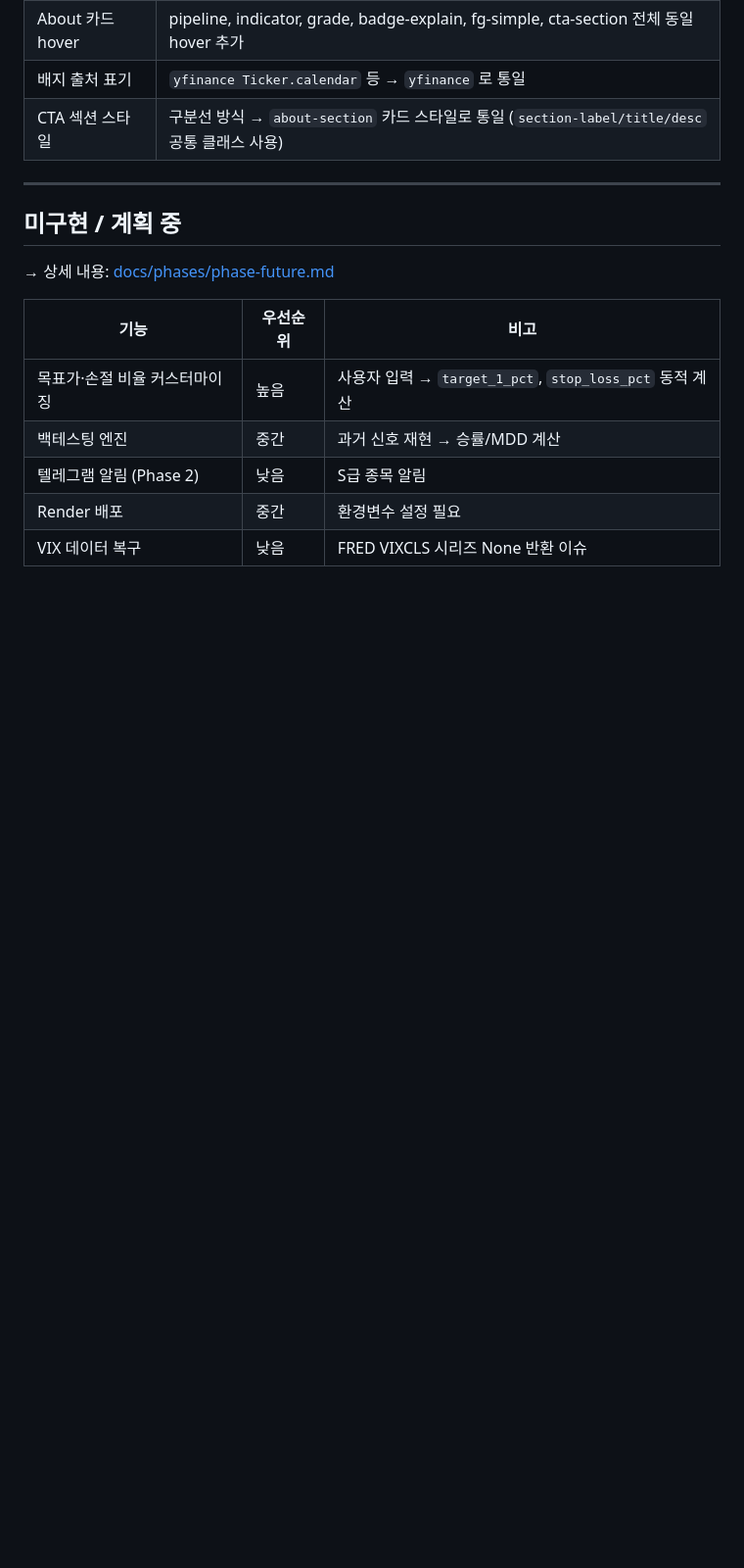
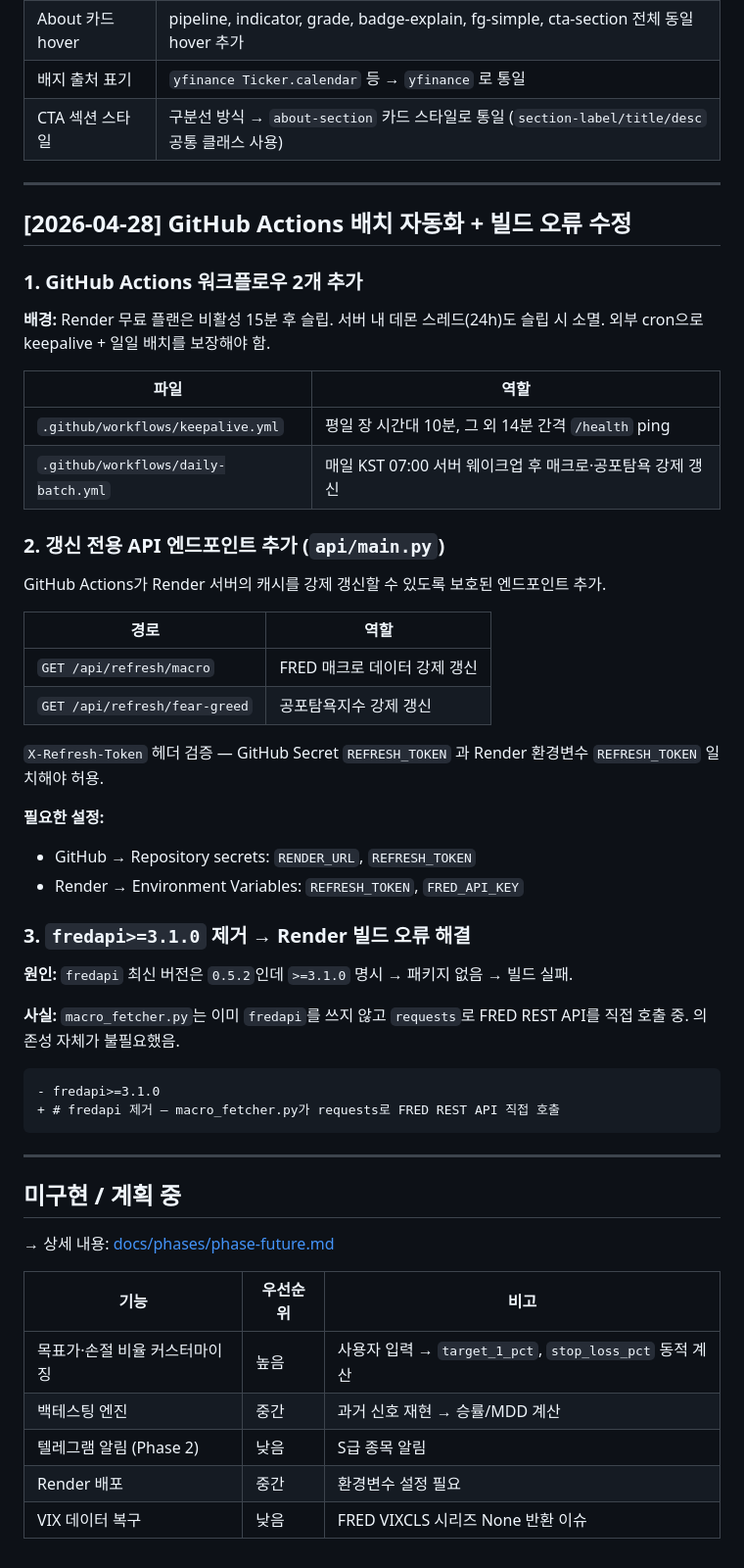
Before and after one commit to nanoigajoa/stock-screener, a Markdown page: docs/changelog.md, the part around the change. Shown at 98% size. Rendered like a GitHub page; blank space fills up the shorter version.

Commit message:
docs: README.md 작성 및 changelog 업데이트
Co-Authored-By: Claude Sonnet 4.6 <noreply@anthropic.com>

````diff
--- a/docs/changelog.md
+++ b/docs/changelog.md
@@ -276,6 +276,46 @@ mom_score = max(0, min(100, (pct + 10) / 20 * 100))
 
 ---
 
+## [2026-04-28] GitHub Actions 배치 자동화 + 빌드 오류 수정
+
+### 1. GitHub Actions 워크플로우 2개 추가
+
+**배경:** Render 무료 플랜은 비활성 15분 후 슬립. 서버 내 데몬 스레드(24h)도 슬립 시 소멸.
+외부 cron으로 keepalive + 일일 배치를 보장해야 함.
+
+| 파일 | 역할 |
+|------|------|
+| `.github/workflows/keepalive.yml` | 평일 장 시간대 10분, 그 외 14분 간격 `/health` ping |
+| `.github/workflows/daily-batch.yml` | 매일 KST 07:00 서버 웨이크업 후 매크로·공포탐욕 강제 갱신 |
+
+### 2. 갱신 전용 API 엔드포인트 추가 (`api/main.py`)
+
+GitHub Actions가 Render 서버의 캐시를 강제 갱신할 수 있도록 보호된 엔드포인트 추가.
+
+| 경로 | 역할 |
+|------|------|
+| `GET /api/refresh/macro` | FRED 매크로 데이터 강제 갱신 |
+| `GET /api/refresh/fear-greed` | 공포탐욕지수 강제 갱신 |
+
+`X-Refresh-Token` 헤더 검증 — GitHub Secret `REFRESH_TOKEN` 과 Render 환경변수 `REFRESH_TOKEN` 일치해야 허용.
+
+**필요한 설정:**
+- GitHub → Repository secrets: `RENDER_URL`, `REFRESH_TOKEN`
+- Render → Environment Variables: `REFRESH_TOKEN`, `FRED_API_KEY`
+
+### 3. `fredapi>=3.1.0` 제거 → Render 빌드 오류 해결
+
+**원인:** `fredapi` 최신 버전은 `0.5.2`인데 `>=3.1.0` 명시 → 패키지 없음 → 빌드 실패.
+
+**사실:** `macro_fetcher.py`는 이미 `fredapi`를 쓰지 않고 `requests`로 FRED REST API를 직접 호출 중. 의존성 자체가 불필요했음.
+
+```diff
+- fredapi>=3.1.0
++ # fredapi 제거 — macro_fetcher.py가 requests로 FRED REST API 직접 호출
+```
+
+---
+
 ## 미구현 / 계획 중
 
 → 상세 내용: [docs/phases/phase-future.md](phases/phase-future.md)
````
Also changed, not shown: README.md (added, +125 -0 lines).
